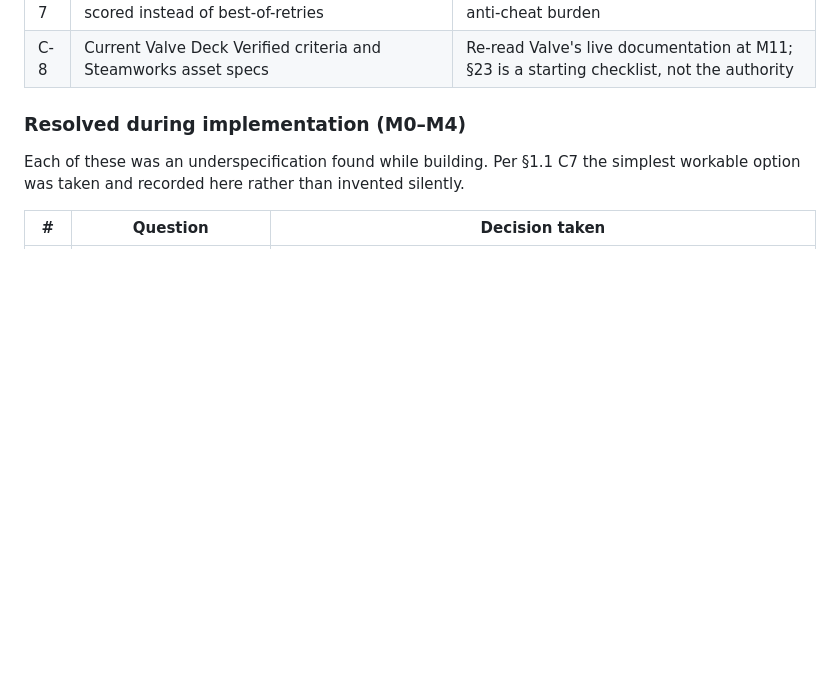
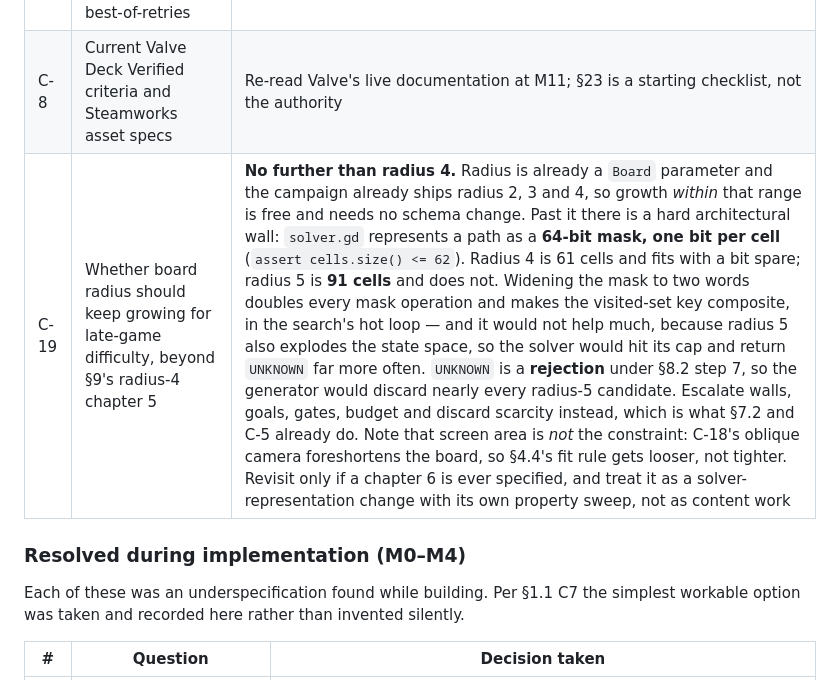
Before and after one commit to iszlai/hex-game, a Markdown page: HEXFLOW-SPEC.md, the part around the change. GitHub-like rendering; blank space fills up the shorter version.

```diff
--- a/HEXFLOW-SPEC.md
+++ b/HEXFLOW-SPEC.md
@@ -1712,6 +1712,7 @@ Log anything discovered during implementation here rather than inventing an answ
 | C-6 | Music production route (commission vs licensed library) | Licensed royalty-free ambient with a written commercial licence retained in the repo |
 | C-7 | Whether the daily should be one-attempt-scored instead of best-of-retries | Best-of-retries, per §7.3 — friendlier, and no anti-cheat burden |
 | C-8 | Current Valve Deck Verified criteria and Steamworks asset specs | Re-read Valve's live documentation at M11; §23 is a starting checklist, not the authority |
+| C-19 | Whether board radius should keep growing for late-game difficulty, beyond §9's radius-4 chapter 5 | **No further than radius 4.** Radius is already a `Board` parameter and the campaign already ships radius 2, 3 and 4, so growth *within* that range is free and needs no schema change. Past it there is a hard architectural wall: `solver.gd` represents a path as a **64-bit mask, one bit per cell** (`assert cells.size() <= 62`). Radius 4 is 61 cells and fits with a bit spare; radius 5 is **91 cells** and does not. Widening the mask to two words doubles every mask operation and makes the visited-set key composite, in the search's hot loop — and it would not help much, because radius 5 also explodes the state space, so the solver would hit its cap and return `UNKNOWN` far more often. `UNKNOWN` is a **rejection** under §8.2 step 7, so the generator would discard nearly every radius-5 candidate. Escalate walls, goals, gates, budget and discard scarcity instead, which is what §7.2 and C-5 already do. Note that screen area is *not* the constraint: C-18's oblique camera foreshortens the board, so §4.4's fit rule gets looser, not tighter. Revisit only if a chapter 6 is ever specified, and treat it as a solver-representation change with its own property sweep, not as content work |
 
 ### Resolved during implementation (M0–M4)
 
```
Also changed, not shown: TODO.md (+5 -1 lines).
